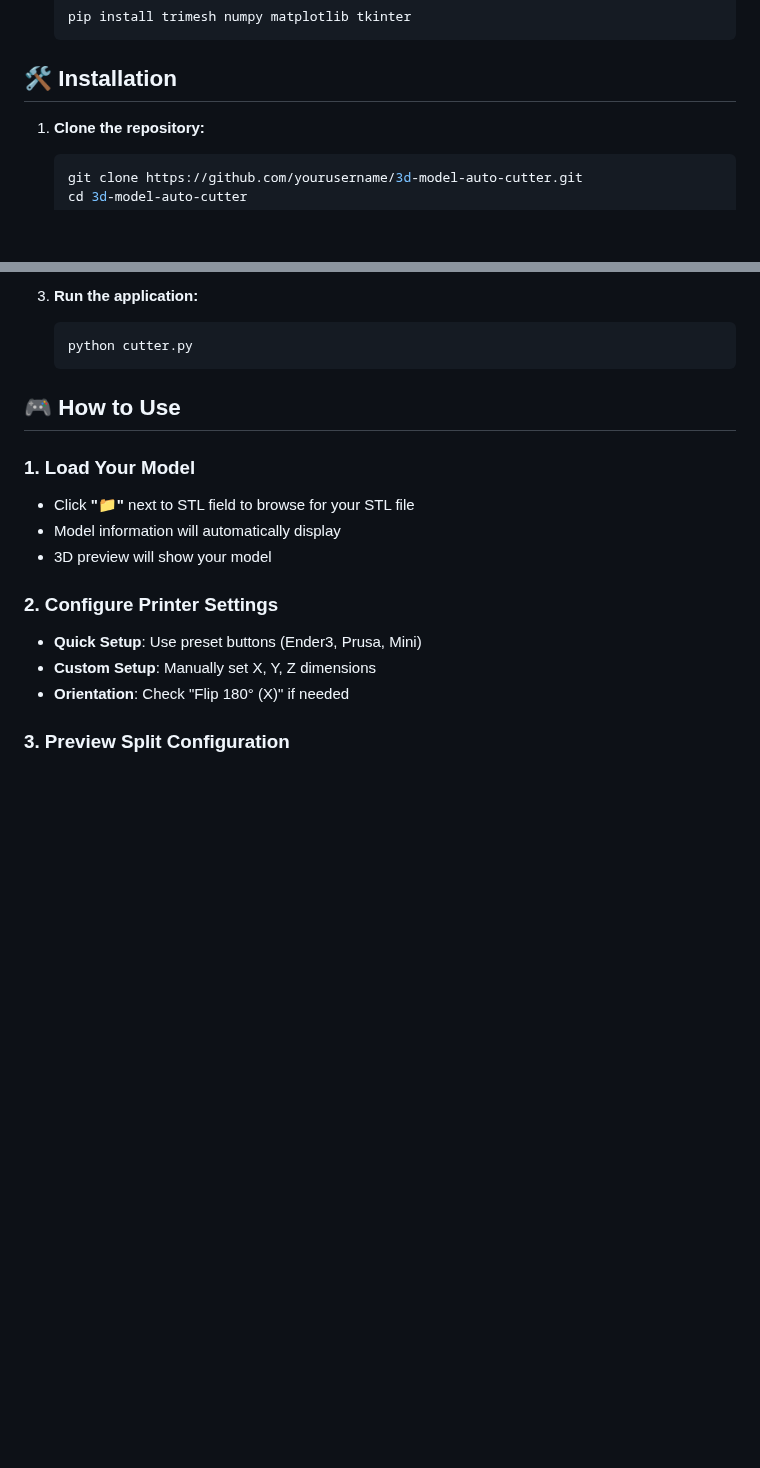
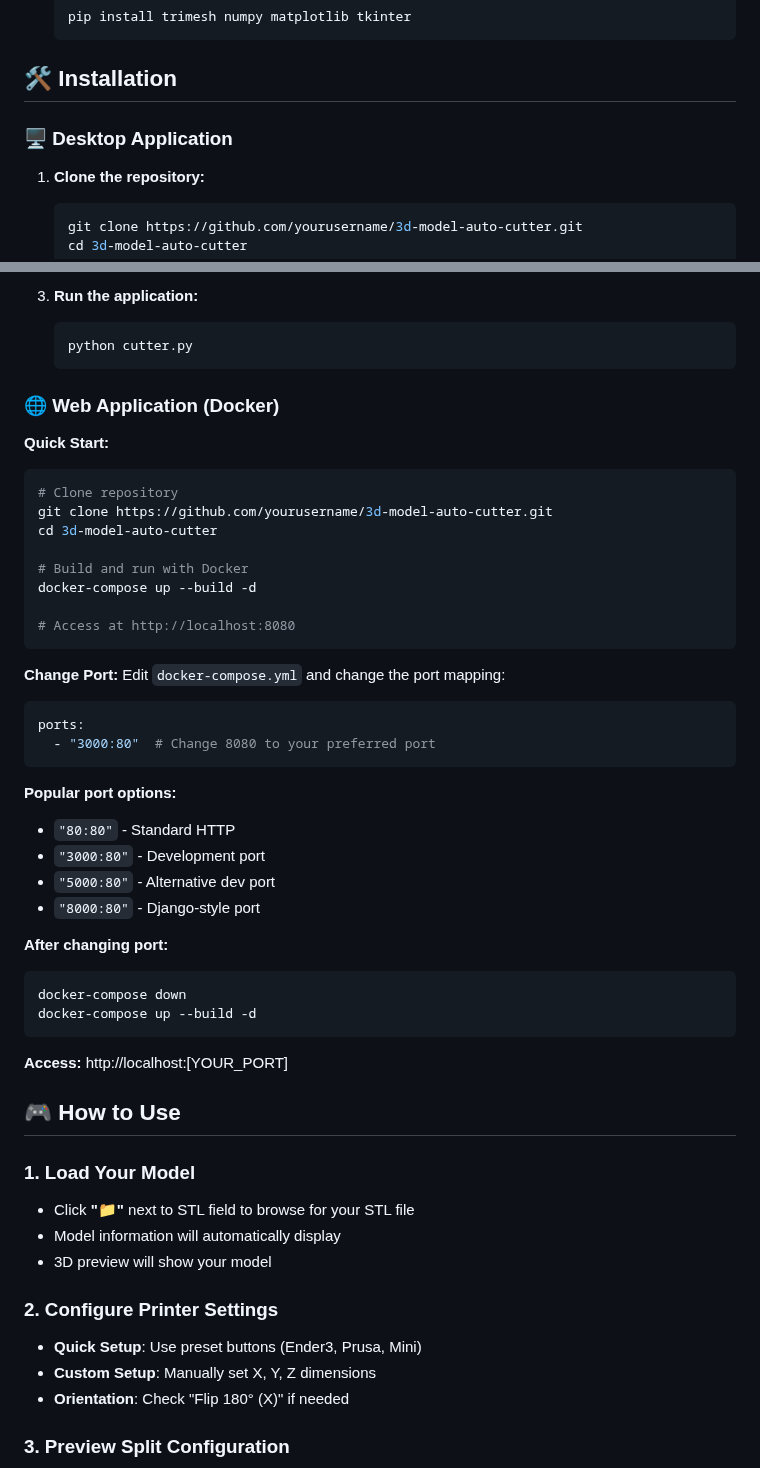
Before and after one commit to espectroPW/3d_model_auto_cutter, a Markdown page: README.md, 2 parts joined by grey strips. Drawn GitHub-style; blank space fills up the shorter version.

Commit message:
Add Docker port configuration instructions to README
- Add Web Application (Docker) section to README.md
- Include port change instructions with examples
- Add popular port options (80, 3000, 5000, 8000)
- Add step-by-step port change process
- Restore default port 8080 in docker-compose.yml

````diff
--- a/README.md
+++ b/README.md
@@ -45,6 +45,8 @@ Professional 3D model splitting application for 3D printing. Automatically cuts
 
 ## 🛠️ Installation
 
+### 🖥️ Desktop Application
+
 1. **Clone the repository:**
    ```bash
    git clone https://github.com/yourusername/3d-model-auto-cutter.git
@@ -61,6 +63,41 @@ Professional 3D model splitting application for 3D printing. Automatically cuts
    ```bash
    python cutter.py
    ```
+
+### 🌐 Web Application (Docker)
+
+**Quick Start:**
+```bash
+# Clone repository
+git clone https://github.com/yourusername/3d-model-auto-cutter.git
+cd 3d-model-auto-cutter
+
+# Build and run with Docker
+docker-compose up --build -d
+
+# Access at http://localhost:8080
+```
+
+**Change Port:**
+Edit `docker-compose.yml` and change the port mapping:
+```yaml
+ports:
+  - "3000:80"  # Change 8080 to your preferred port
+```
+
+**Popular port options:**
+- `"80:80"` - Standard HTTP
+- `"3000:80"` - Development port
+- `"5000:80"` - Alternative dev port
+- `"8000:80"` - Django-style port
+
+**After changing port:**
+```bash
+docker-compose down
+docker-compose up --build -d
+```
+
+**Access:** http://localhost:[YOUR_PORT]
 
 ## 🎮 How to Use
 
````
